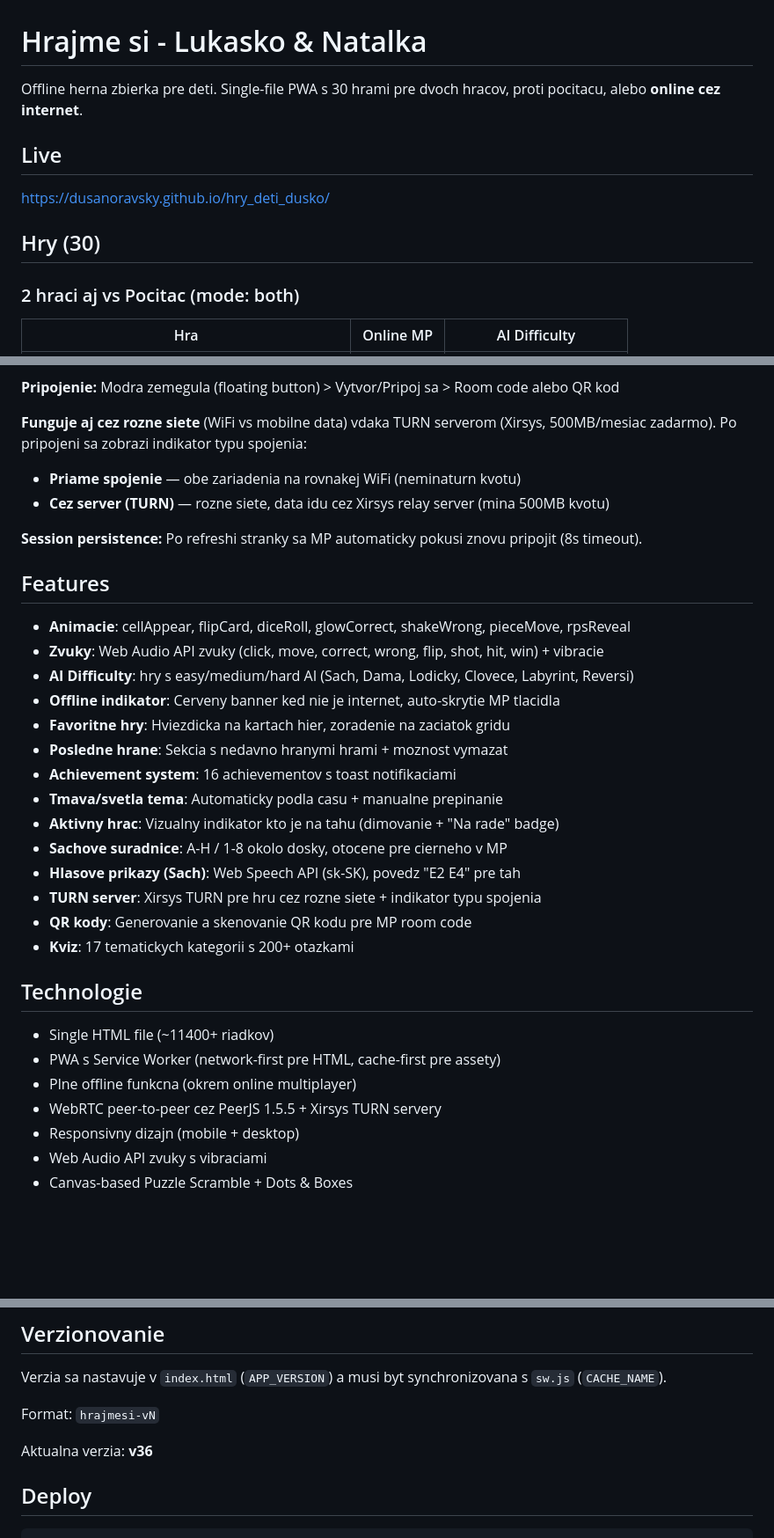
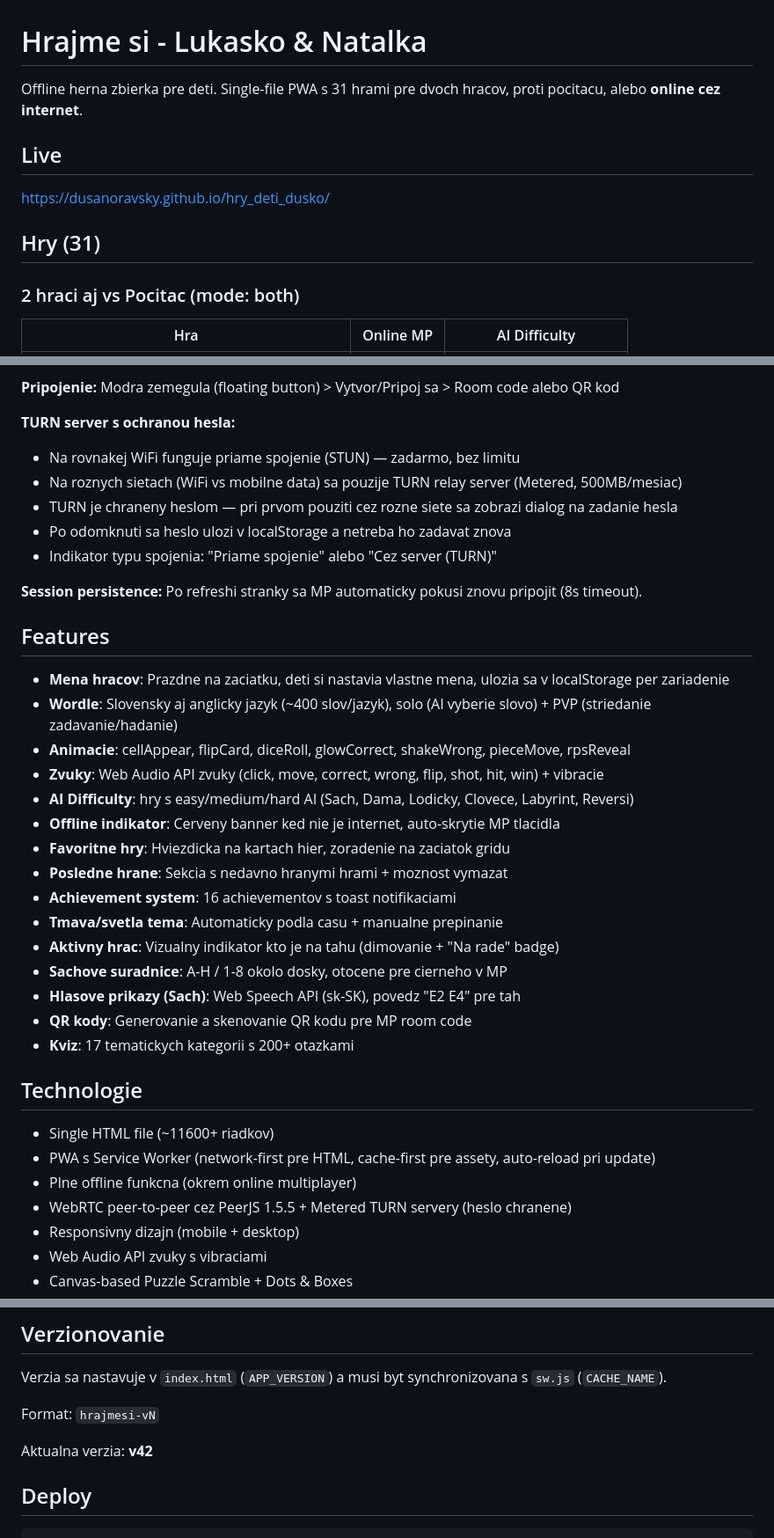
Before and after one commit to DusanOravsky/hry_deti_dusko, a Markdown page: README.md, 3 parts joined by grey strips. Shown at 88% size. Rendered like a GitHub page; blank space fills up the shorter version.

```diff
--- a/README.md
+++ b/README.md
@@ -1,12 +1,12 @@
 # Hrajme si - Lukasko & Natalka
 
-Offline herna zbierka pre deti. Single-file PWA s 30 hrami pre dvoch hracov, proti pocitacu, alebo **online cez internet**.
+Offline herna zbierka pre deti. Single-file PWA s 31 hrami pre dvoch hracov, proti pocitacu, alebo **online cez internet**.
 
 ## Live
 
 https://dusanoravsky.github.io/hry_deti_dusko/
 
-## Hry (30)
+## Hry (31)
 
 ### 2 hraci aj vs Pocitac (mode: both)
 | Hra | Online MP | AI Difficulty |
@@ -57,14 +58,19 @@ https://dusanoravsky.github.io/hry_deti_dusko/
 
 **Pripojenie:** Modra zemegula (floating button) > Vytvor/Pripoj sa > Room code alebo QR kod
 
-**Funguje aj cez rozne siete** (WiFi vs mobilne data) vdaka TURN serverom (Xirsys, 500MB/mesiac zadarmo). Po pripojeni sa zobrazi indikator typu spojenia:
-- **Priame spojenie** — obe zariadenia na rovnakej WiFi (neminaturn kvotu)
-- **Cez server (TURN)** — rozne siete, data idu cez Xirsys relay server (mina 500MB kvotu)
+**TURN server s ochranou hesla:**
+- Na rovnakej WiFi funguje priame spojenie (STUN) — zadarmo, bez limitu
+- Na roznych sietach (WiFi vs mobilne data) sa pouzije TURN relay server (Metered, 500MB/mesiac)
+- TURN je chraneny heslom — pri prvom pouziti cez rozne siete sa zobrazi dialog na zadanie hesla
+- Po odomknuti sa heslo ulozi v localStorage a netreba ho zadavat znova
+- Indikator typu spojenia: "Priame spojenie" alebo "Cez server (TURN)"
 
 **Session persistence:** Po refreshi stranky sa MP automaticky pokusi znovu pripojit (8s timeout).
 
 ## Features
 
+- **Mena hracov**: Prazdne na zaciatku, deti si nastavia vlastne mena, ulozia sa v localStorage per zariadenie
+- **Wordle**: Slovensky aj anglicky jazyk (~400 slov/jazyk), solo (AI vyberie slovo) + PVP (striedanie zadavanie/hadanie)
 - **Animacie**: cellAppear, flipCard, diceRoll, glowCorrect, shakeWrong, pieceMove, rpsReveal
 - **Zvuky**: Web Audio API zvuky (click, move, correct, wrong, flip, shot, hit, win) + vibracie
 - **AI Difficulty**: hry s easy/medium/hard AI (Sach, Dama, Lodicky, Clovece, Labyrint, Reversi)
@@ -76,16 +82,15 @@ https://dusanoravsky.github.io/hry_deti_dusko/
 - **Aktivny hrac**: Vizualny indikator kto je na tahu (dimovanie + "Na rade" badge)
 - **Sachove suradnice**: A-H / 1-8 okolo dosky, otocene pre cierneho v MP
 - **Hlasove prikazy (Sach)**: Web Speech API (sk-SK), povedz "E2 E4" pre tah
-- **TURN server**: Xirsys TURN pre hru cez rozne siete + indikator typu spojenia
 - **QR kody**: Generovanie a skenovanie QR kodu pre MP room code
 - **Kviz**: 17 tematickych kategorii s 200+ otazkami
 
 ## Technologie
 
-- Single HTML file (~11400+ riadkov)
-- PWA s Service Worker (network-first pre HTML, cache-first pre assety)
+- Single HTML file (~11600+ riadkov)
+- PWA s Service Worker (network-first pre HTML, cache-first pre assety, auto-reload pri update)
 - Plne offline funkcna (okrem online multiplayer)
-- WebRTC peer-to-peer cez PeerJS 1.5.5 + Xirsys TURN servery
+- WebRTC peer-to-peer cez PeerJS 1.5.5 + Metered TURN servery (heslo chranene)
 - Responsivny dizajn (mobile + desktop)
 - Web Audio API zvuky s vibraciami
 - Canvas-based Puzzle Scramble + Dots & Boxes
@@ -123,7 +128,7 @@ Verzia sa nastavuje v `index.html` (`APP_VERSION`) a musi byt synchronizovana s
 
 Format: `hrajmesi-vN`
 
-Aktualna verzia: **v36**
+Aktualna verzia: **v42**
 
 ## Deploy
 
```
Also changed, not shown: other parts of README.md (+1 -0 lines), CLAUDE.md (+66 -36 lines).
